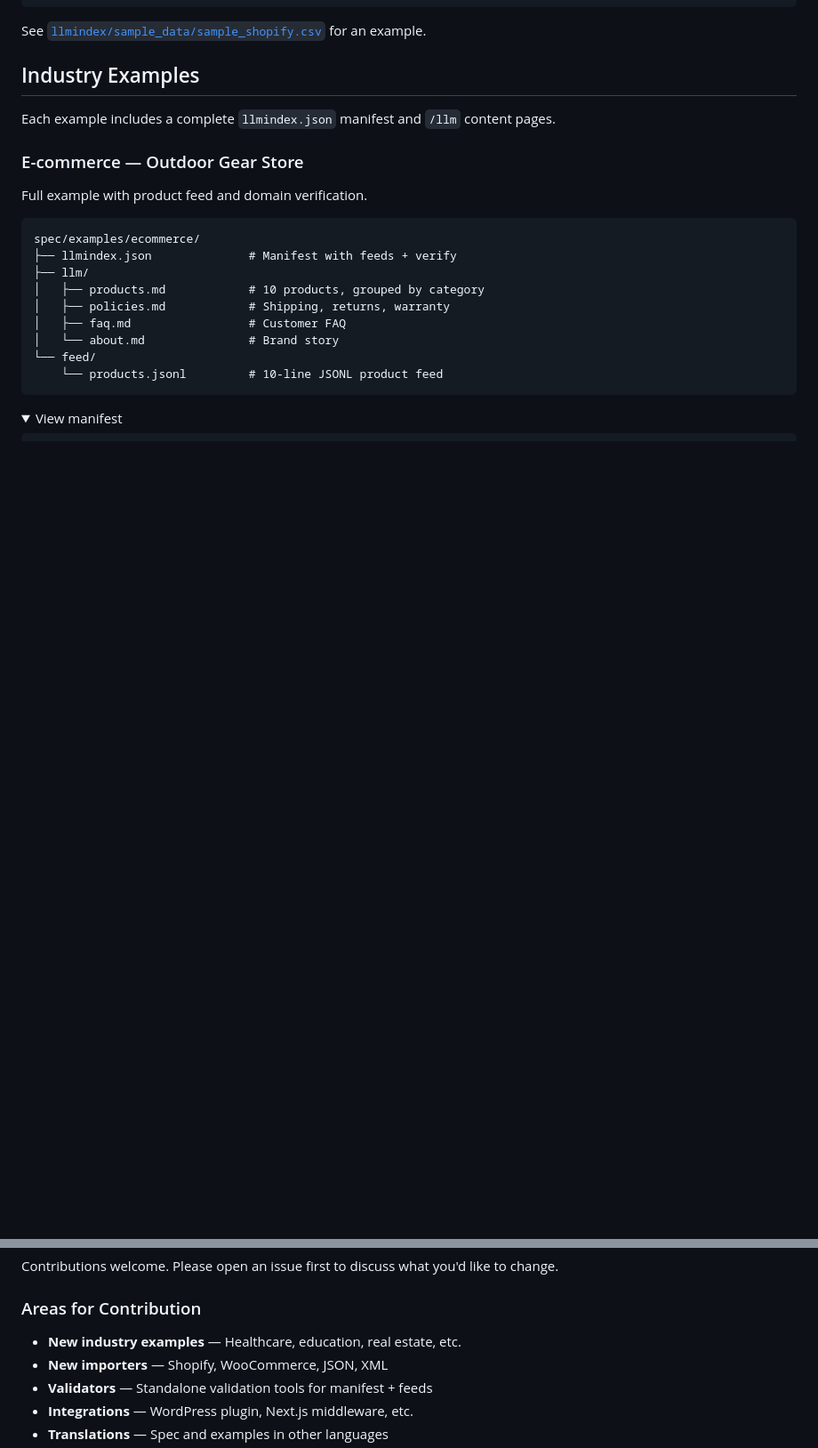
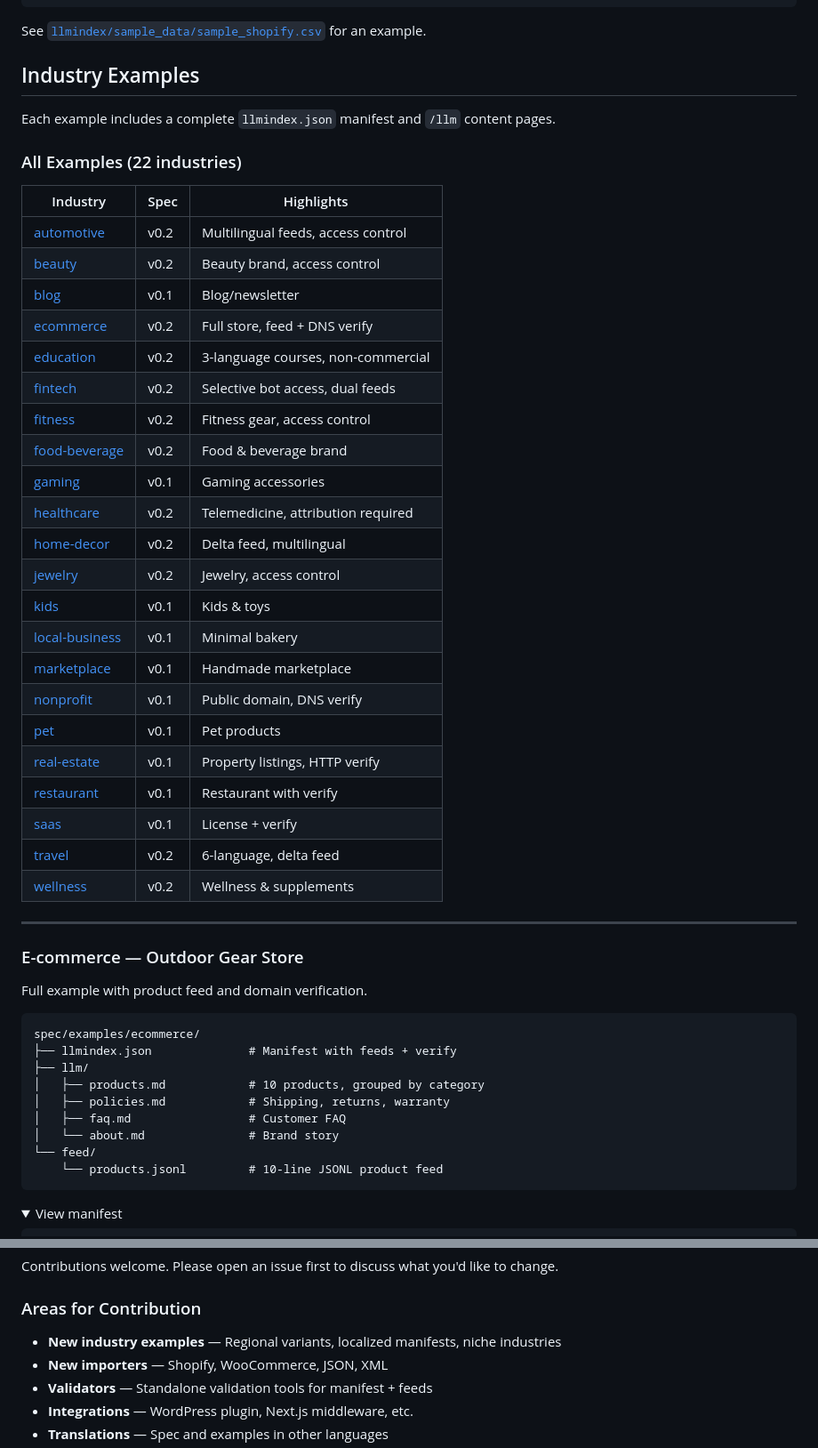
Before and after one commit to mci77777/openllmindex, a Markdown page: README.md, 2 parts joined by grey strips. Shown at 89% size. GitHub-like rendering; folded sections open; blank space fills up the shorter version.

```diff
--- a/README.md
+++ b/README.md
@@ -250,6 +253,35 @@ See [`llmindex/sample_data/sample_shopify.csv`](llmindex/sample_data/sample_shop
 ## Industry Examples
 
 Each example includes a complete `llmindex.json` manifest and `/llm` content pages.
+
+### All Examples (22 industries)
+
+| Industry | Spec | Highlights |
+|----------|------|------------|
+| [automotive](spec/examples/automotive/) | v0.2 | Multilingual feeds, access control |
+| [beauty](spec/examples/beauty/) | v0.2 | Beauty brand, access control |
+| [blog](spec/examples/blog/) | v0.1 | Blog/newsletter |
+| [ecommerce](spec/examples/ecommerce/) | v0.2 | Full store, feed + DNS verify |
+| [education](spec/examples/education/) | v0.2 | 3-language courses, non-commercial |
+| [fintech](spec/examples/fintech/) | v0.2 | Selective bot access, dual feeds |
+| [fitness](spec/examples/fitness/) | v0.2 | Fitness gear, access control |
+| [food-beverage](spec/examples/food-beverage/) | v0.2 | Food & beverage brand |
+| [gaming](spec/examples/gaming/) | v0.1 | Gaming accessories |
+| [healthcare](spec/examples/healthcare/) | v0.2 | Telemedicine, attribution required |
+| [home-decor](spec/examples/home-decor/) | v0.2 | Delta feed, multilingual |
+| [jewelry](spec/examples/jewelry/) | v0.2 | Jewelry, access control |
+| [kids](spec/examples/kids/) | v0.1 | Kids & toys |
+| [local-business](spec/examples/local-business/) | v0.1 | Minimal bakery |
+| [marketplace](spec/examples/marketplace/) | v0.1 | Handmade marketplace |
+| [nonprofit](spec/examples/nonprofit/) | v0.1 | Public domain, DNS verify |
+| [pet](spec/examples/pet/) | v0.1 | Pet products |
+| [real-estate](spec/examples/real-estate/) | v0.1 | Property listings, HTTP verify |
+| [restaurant](spec/examples/restaurant/) | v0.1 | Restaurant with verify |
+| [saas](spec/examples/saas/) | v0.1 | License + verify |
+| [travel](spec/examples/travel/) | v0.2 | 6-language, delta feed |
+| [wellness](spec/examples/wellness/) | v0.2 | Wellness & supplements |
+
+---
 
 ### E-commerce — Outdoor Gear Store
 
@@ -611,7 +661,7 @@ Contributions welcome. Please open an issue first to discuss what you'd like to
 
 ### Areas for Contribution
 
-- **New industry examples** — Healthcare, education, real estate, etc.
+- **New industry examples** — Regional variants, localized manifests, niche industries
 - **New importers** — Shopify, WooCommerce, JSON, XML
 - **Validators** — Standalone validation tools for manifest + feeds
 - **Integrations** — WordPress plugin, Next.js middleware, etc.
```
Also changed, not shown: other parts of README.md (+41 -20 lines), ROADMAP.md (+17 -5 lines).
